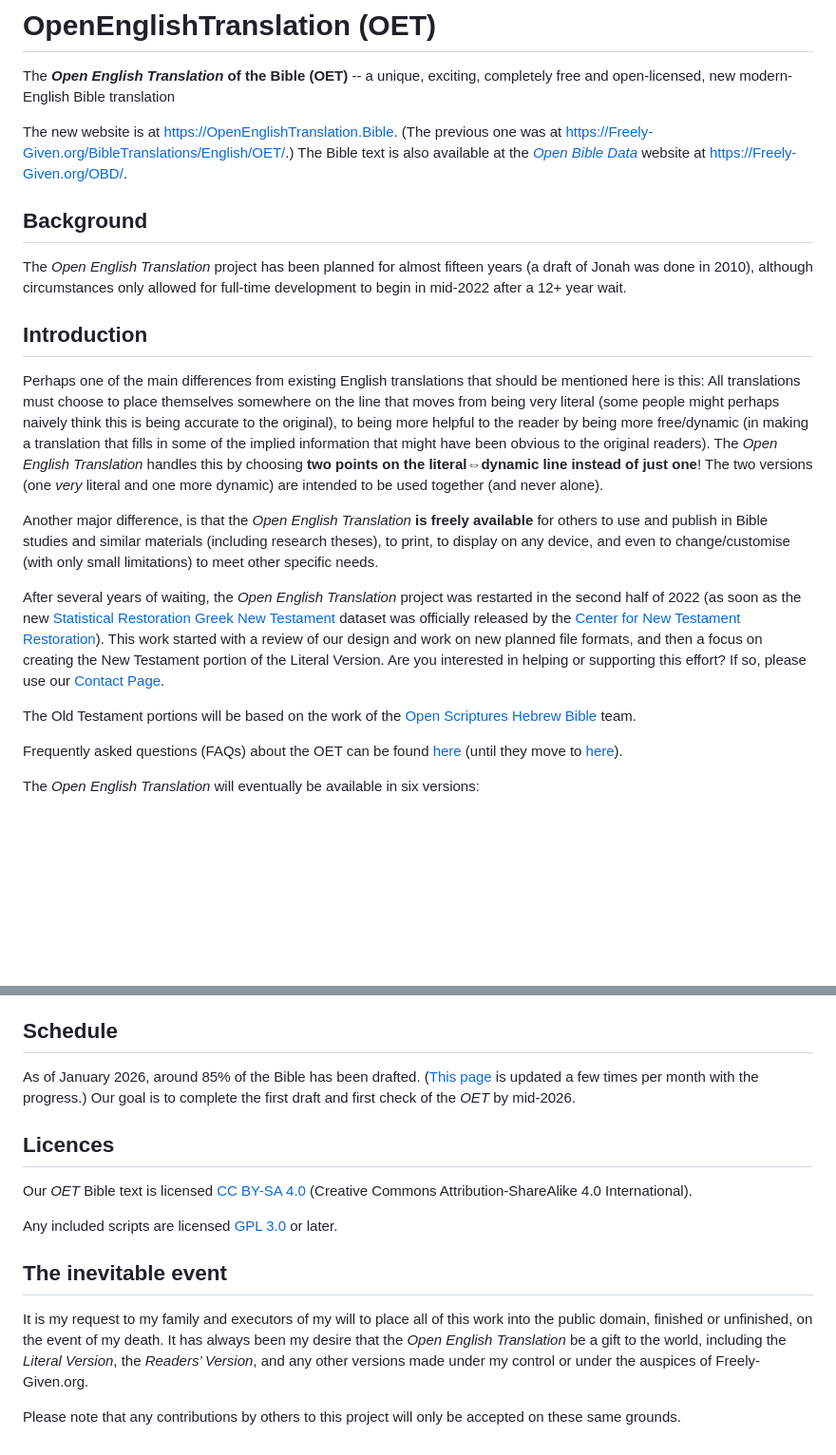
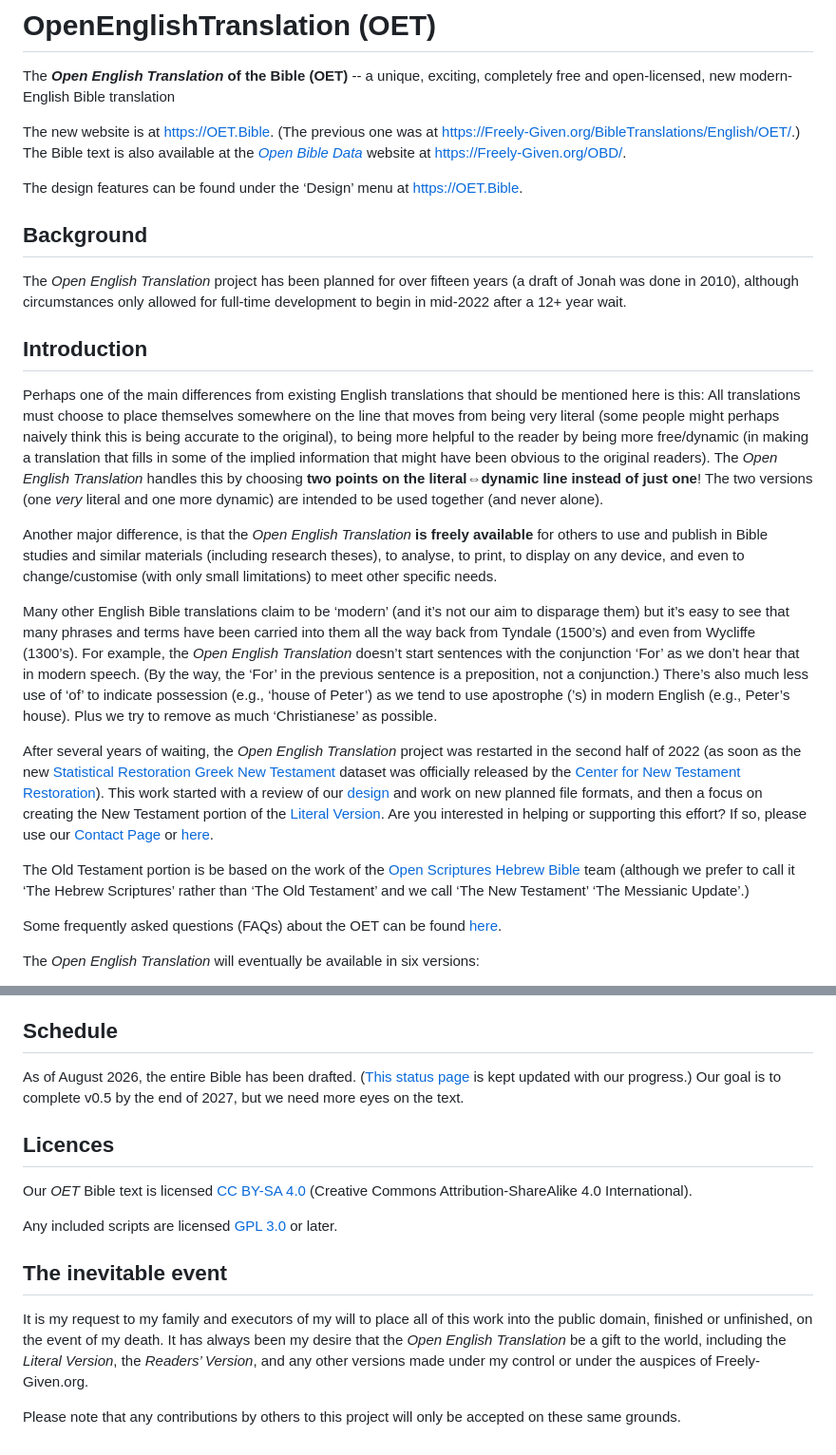
Before and after one commit to Freely-Given-org/OpenEnglishTranslation--OET, a Markdown page: README.md, 2 parts joined by grey strips. Shown at 95% size. Rendered like a GitHub page; blank space fills up the shorter version.

```diff
--- a/README.md
+++ b/README.md
@@ -2,23 +2,47 @@
 
 The **_Open English Translation_ of the Bible (OET)** -- a unique, exciting, completely free and open-licensed, new modern-English Bible translation
 
-The new website is at https://OpenEnglishTranslation.Bible. (The previous one was at https://Freely-Given.org/BibleTranslations/English/OET/.) The Bible text is also available at the [_Open Bible Data_](https://github.com/Freely-Given-org/OpenBibleData) website at https://Freely-Given.org/OBD/.
+The new website is at https://OET.Bible. (The previous one was at https://Freely-Given.org/BibleTranslations/English/OET/.) The Bible text is also available at the [_Open Bible Data_](https://github.com/Freely-Given-org/OpenBibleData) website at https://Freely-Given.org/OBD/.
+
+The design features can be found under the ‘Design’ menu at https://OET.Bible.
 
 ## Background
 
-The _Open English Translation_ project has been planned for almost fifteen years (a draft of Jonah was done in 2010), although circumstances only allowed for full-time development to begin in mid-2022 after a 12+ year wait.
+The _Open English Translation_ project has been planned for over fifteen years (a draft of Jonah was done in 2010), although circumstances only allowed for full-time development to begin in mid-2022 after a 12+ year wait.
 
 ## Introduction
 
-Perhaps one of the main differences from existing English translations that should be mentioned here is this: All translations must choose to place themselves somewhere on the line that moves from being very literal (some people might perhaps naively think this is being accurate to the original), to being more helpful to the reader by being more free/dynamic (in making a translation that fills in some of the implied information that might have been obvious to the original readers). The _Open English Translation_ handles this by choosing **two points on the literal⇔dynamic line instead of just one**! The two versions (one _very_ literal and one more dynamic) are intended to be used together (and never alone).
+Perhaps one of the main differences from existing English translations that should be mentioned here is this:
+All translations must choose to place themselves somewhere on the line that moves from being very literal
+(some people might perhaps naively think this is being accurate to the original),
+to being more helpful to the reader by being more free/dynamic (in making a translation
+that fills in some of the implied information that might have been obvious to the original readers).
+The _Open English Translation_ handles this by choosing **two points on the literal⇔dynamic line instead of just one**!
+The two versions (one _very_ literal and one more dynamic) are intended to be used together (and never alone).
 
-Another major difference, is that the _Open English Translation_ **is freely available** for others to use and publish in Bible studies and similar materials (including research theses), to print, to display on any device, and even to change/customise (with only small limitations) to meet other specific needs.
+Another major difference, is that the _Open English Translation_ **is freely available** for others to use
+and publish in Bible studies and similar materials (including research theses), to analyse, to print,
+to display on any device, and even to change/customise (with only small limitations) to meet other specific needs.
 
-After several years of waiting, the _Open English Translation_ project was restarted in the second half of 2022 (as soon as the new [Statistical Restoration Greek New Testament](https://GreekCNTR.org/collation/index.htm) dataset was officially released by the [Center for New Testament Restoration](https://GreekCNTR.org)). This work started with a review of our design and work on new planned file formats, and then a focus on creating the New Testament portion of the Literal Version. Are you interested in helping or supporting this effort? If so, please use our [Contact Page](https://Freely-Given.org/Contact.html).
+Many other English Bible translations claim to be ‘modern’ (and it’s not our aim to disparage them)
+but it’s easy to see that many phrases and terms have been carried into them all the way back from
+Tyndale (1500’s) and even from Wycliffe (1300’s).
+For example, the _Open English Translation_ doesn’t start sentences with the conjunction ‘For’ as we don’t hear that in modern speech.
+(By the way, the ‘For’ in the previous sentence is a preposition, not a conjunction.)
+There’s also much less use of ‘of’ to indicate possession (e.g., ‘house of Peter’) as we tend to use apostrophe (’s) in modern English (e.g., Peter’s house). Plus we try to remove as much ‘Christianese’ as possible.
 
-The Old Testament portions will be based on the work of the [Open Scriptures Hebrew Bible](https://hb.OpenScriptures.org) team.
+After several years of waiting, the _Open English Translation_ project was restarted in the second half of 2022
+(as soon as the new [Statistical Restoration Greek New Testament](https://GreekCNTR.org/collation/index.htm) dataset was officially released by the [Center for New Testament Restoration](https://GreekCNTR.org)).
+This work started with a review of our [design](https://OET.Bible/Design/ReadersVersion/) and work on new planned file formats,
+and then a focus on creating the New Testament portion of the [Literal Version](https://OET.Bible/Design/LiteralVersion/).
+Are you interested in helping or supporting this effort?
+If so, please use our [Contact Page](https://Freely-Given.org/Contact.html) or [here](https://OET.Bible/About/Contact/).
 
-Frequently asked questions (FAQs) about the OET can be found [here](https://Freely-Given.org/BibleTranslations/English/OET/FAQs.html) (until they move to [here](https://OpenEnglishTranslation.Bible/design/FAQ)).
+The Old Testament portion is be based on the work of the [Open Scriptures Hebrew Bible](https://hb.OpenScriptures.org) team
+(although we prefer to call it ‘The Hebrew Scriptures’ rather than ‘The Old Testament’
+and we call ‘The New Testament’ ‘The Messianic Update’.)
+
+Some frequently asked questions (FAQs) about the OET can be found [here](https://OET.Bible//Discussion/FAQ/).
 
 The _Open English Translation_ will eventually be available in six versions:
 
@@ -33,7 +57,9 @@ If you’re a professional Bible translator or consultant or notes-writer, or if
 
 ## Schedule
 
-As of January 2026, around 85% of the Bible has been drafted. ([This page](https://OpenEnglishTranslation.Bible) is updated a few times per month with the progress.) Our goal is to complete the first draft and first check of the _OET_ by mid-2026.
+As of August 2026, the entire Bible has been drafted.
+([This status page](https://OET.Bible/About/Status/) is kept updated with our progress.)
+Our goal is to complete v0.5 by the end of 2027, but we need more eyes on the text.
 
 ## Licences
 
@@ -43,6 +69,9 @@ Any included scripts are licensed [GPL 3.0](https://www.GNU.org/licenses/gpl-3.0
 
 ## The inevitable event
 
-It is my request to my family and executors of my will to place all of this work into the public domain, finished or unfinished, on the event of my death. It has always been my desire that the _Open English Translation_ be a gift to the world, including the _Literal Version_, the _Readers’ Version_, and any other versions made under my control or under the auspices of Freely-Given.org.
+It is my request to my family and executors of my will to place all of this work into the public domain,
+finished or unfinished, on the event of my death.
+It has always been my desire that the _Open English Translation_ be a gift to the world, including the _Literal Version_,
+the _Readers’ Version_, and any other versions made under my control or under the auspices of Freely-Given.org.
 
 Please note that any contributions by others to this project will only be accepted on these same grounds.
```
